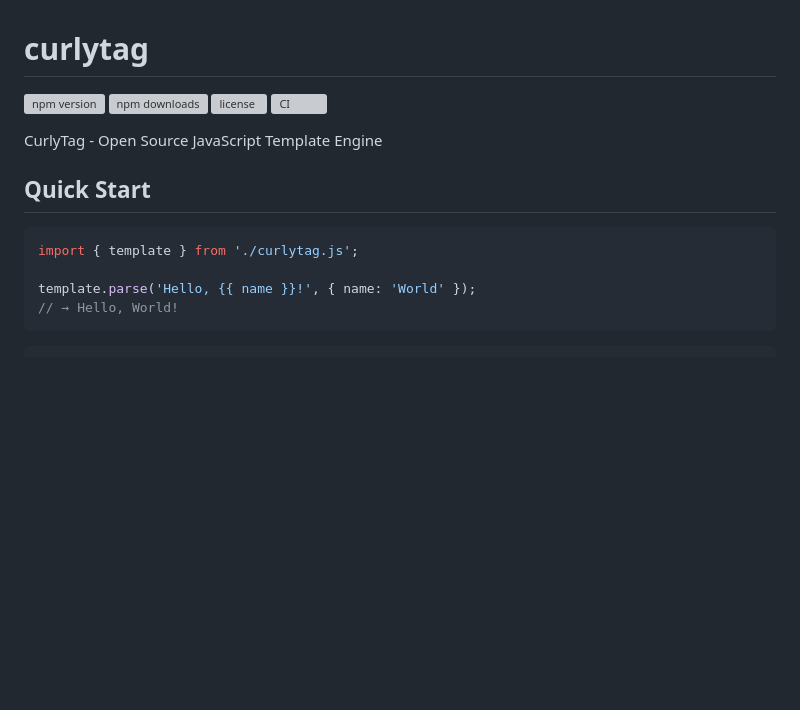
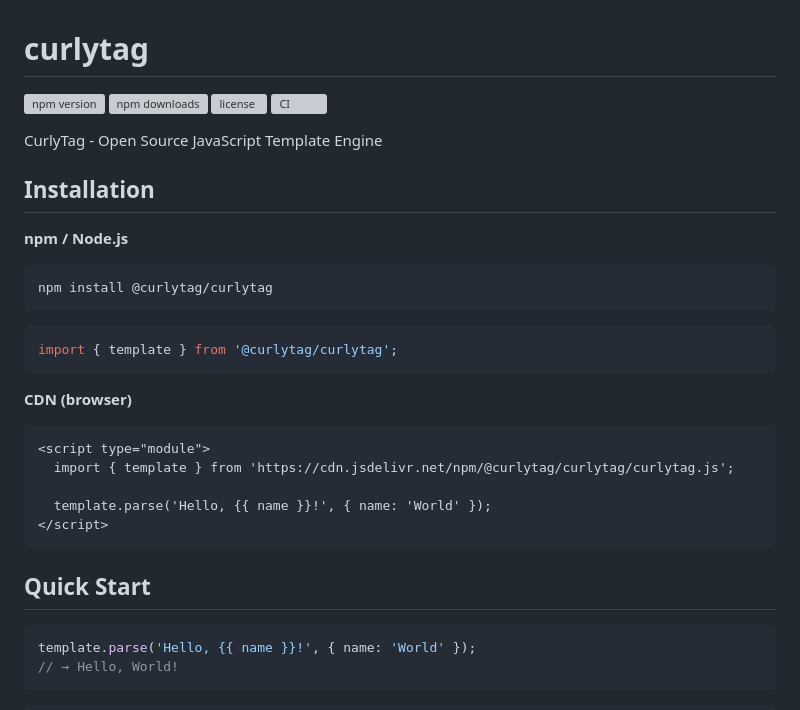
Before and after one commit to CurlyTag/curlytag, a Markdown page: README.md, the part around the change. Drawn GitHub-style; blank space fills up the shorter version; grey boxes are pictures that could not be loaded.

Commit message:
docs: add installation section with npm and CDN usage

````diff
--- a/README.md
+++ b/README.md
@@ -7,11 +7,31 @@
 
 CurlyTag - Open Source JavaScript Template Engine
 
+## Installation
+
+**npm / Node.js**
+
+```sh
+npm install @curlytag/curlytag
+```
+
+```js
+import { template } from '@curlytag/curlytag';
+```
+
+**CDN (browser)**
+
+```html
+<script type="module">
+  import { template } from 'https://cdn.jsdelivr.net/npm/@curlytag/curlytag/curlytag.js';
+
+  template.parse('Hello, {{ name }}!', { name: 'World' });
+</script>
+```
+
 ## Quick Start
 
 ```js
-import { template } from './curlytag.js';
-
 template.parse('Hello, {{ name }}!', { name: 'World' });
 // → Hello, World!
 ```
````
